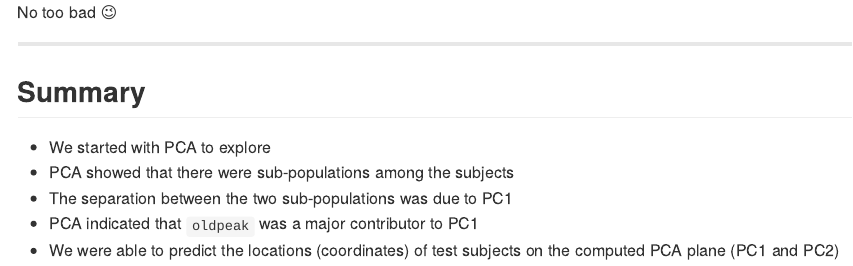
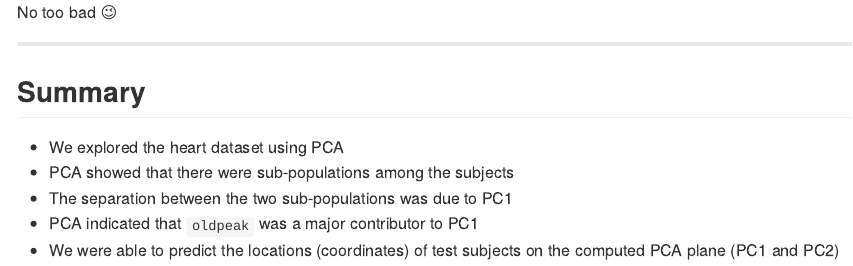
Before and after one commit to SaraAlKarimy/Notebooks, an R Markdown document (Heart/PCA.Rmd): the page in a window 1100 px wide, from 12330 px down. Rendered offline with R 4.5, knitr and Pandoc, with nearby package versions.

Commit message:
Added the PCA analysis

```diff
--- a/Heart/Heart.Rmd
+++ b/Heart/PCA.Rmd
@@ -186,7 +186,7 @@ No too bad :wink:
 
 ## Summary
 
-- We started with PCA to explore
+- We explored the heart dataset using PCA
 - PCA showed that there were sub-populations among the subjects
 - The separation between the two sub-populations was due to PC1
 - PCA indicated that `oldpeak` was a major contributor to PC1
```
Also changed, not shown: Heart/Heart_files/figure-gfm/unnamed-chunk-12-1.png (deleted), Heart/Heart_files/figure-gfm/unnamed-chunk-15-1.png (deleted), Heart/Heart_files/figure-gfm/unnamed-chunk-17-1.png (deleted), Heart/Heart_files/figure-gfm/unnamed-chunk-18-1.png (deleted), Heart/Heart_files/figure-gfm/unnamed-chunk-19-1.png (deleted), Heart/Heart_files/figure-gfm/unnamed-chunk-9-1.png (deleted), Heart/PCA.md, Heart/PCA_files/figure-gfm/unnamed-chunk-11-1.png (renamed from Heart/Heart_files/figure-gfm/unnamed-chunk-11-1.png), Heart/PCA_files/figure-gfm/unnamed-chunk-13-1.png (renamed from Heart/Heart_files/figure-gfm/unnamed-chunk-13-1.png), Heart/PCA_files/figure-gfm/unnamed-chunk-14-1.png (renamed from Heart/Heart_files/figure-gfm/unnamed-chunk-14-1.png), Heart/PCA_files/figure-gfm/unnamed-chunk-16-1.png (renamed from Heart/Heart_files/figure-gfm/unnamed-chunk-16-1.png), Heart/PCA_files/figure-gfm/unnamed-chunk-8-1.png (renamed from Heart/Heart_files/figure-gfm/unnamed-chunk-8-1.png), Heart/README.html (added), Heart/README.md, 1 more files.
